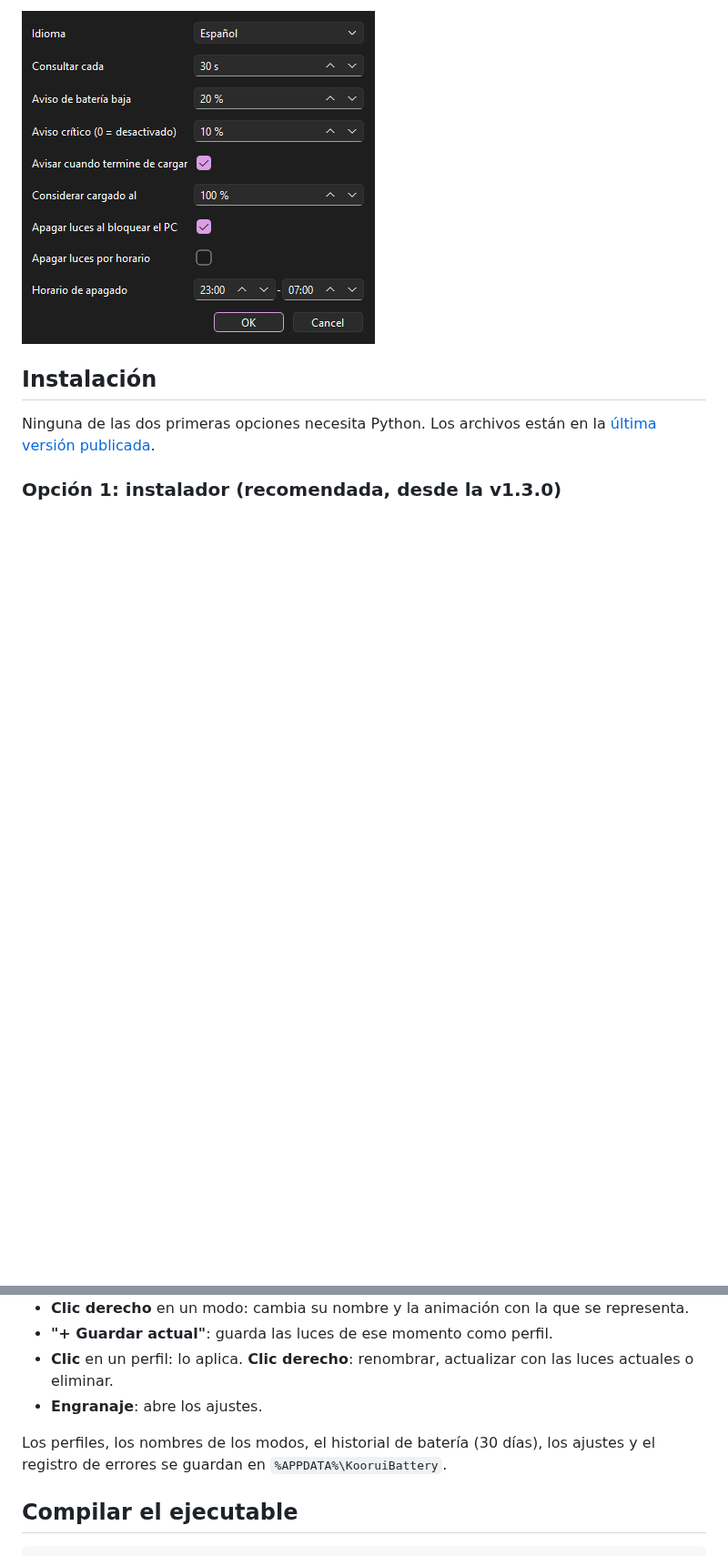
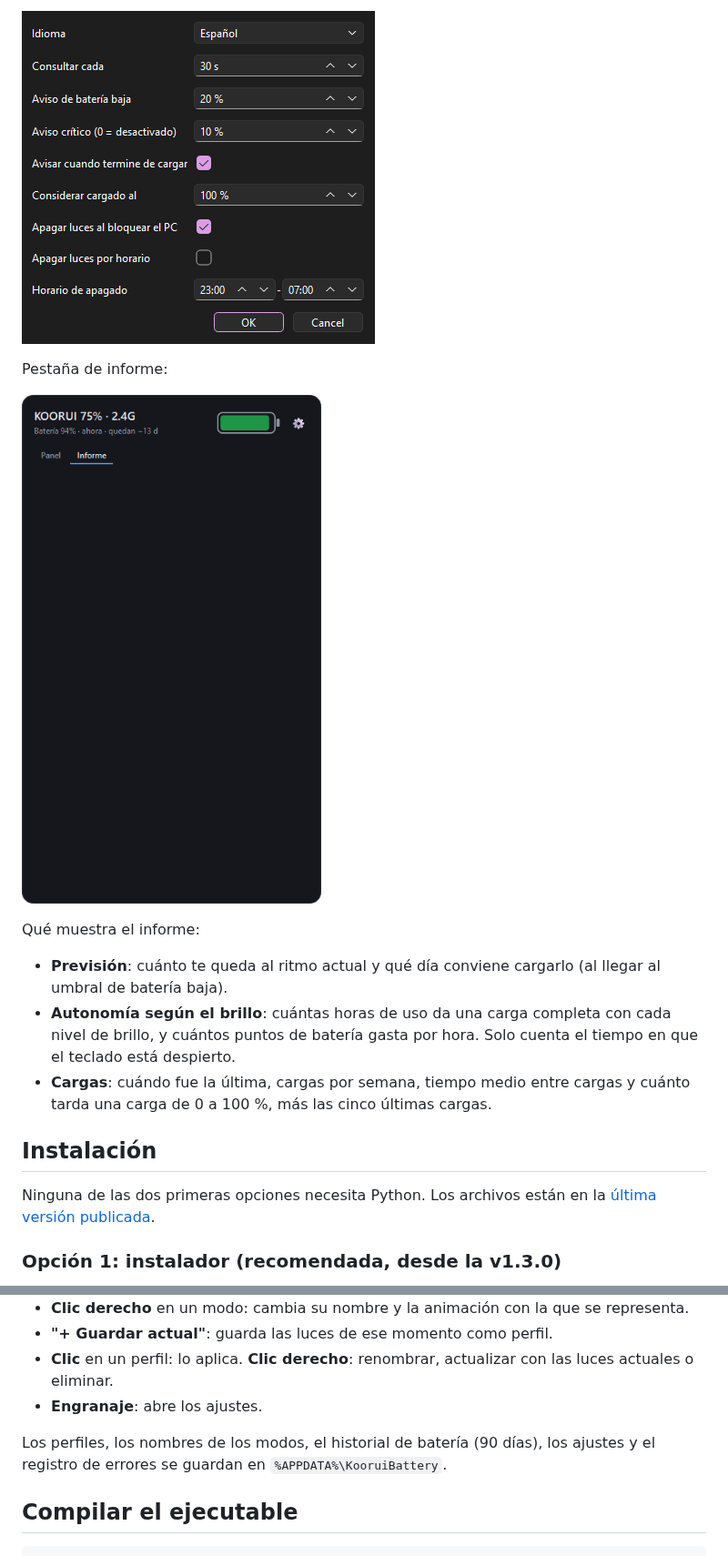
Before and after one commit to Trukitro/Koorui_Keyboard_Software, a Markdown page: README.md, 2 parts joined by grey strips. Shown at 91% size. GitHub-like rendering; pictures changed too: docs/report.png (added); blank space fills up the shorter version.

Commit message:
feat: pestana de informe con autonomia segun el brillo y estadisticas de carga
Co-Authored-By: Claude Opus 5.5 <noreply@anthropic.com>

```diff
--- a/README.md
+++ b/README.md
@@ -43,6 +44,16 @@ KOORUI no publica software para este teclado y, en modo 2.4 GHz, no hay forma de
 Ventana de ajustes (botón del engranaje o clic derecho en el icono):
 
 ![Ajustes](docs/settings.png)
+
+Pestaña de informe:
+
+![Informe](docs/report.png)
+
+Qué muestra el informe:
+
+- **Previsión**: cuánto te queda al ritmo actual y qué día conviene cargarlo (al llegar al umbral de batería baja).
+- **Autonomía según el brillo**: cuántas horas de uso da una carga completa con cada nivel de brillo, y cuántos puntos de batería gasta por hora. Solo cuenta el tiempo en que el teclado está despierto.
+- **Cargas**: cuándo fue la última, cargas por semana, tiempo medio entre cargas y cuánto tarda una carga de 0 a 100 %, más las cinco últimas cargas.
 
 ## Instalación
 
@@ -85,7 +96,7 @@ En todos los casos hace falta Windows 10 u 11 y el teclado conectado en alguno d
 - **Clic** en un perfil: lo aplica. **Clic derecho**: renombrar, actualizar con las luces actuales o eliminar.
 - **Engranaje**: abre los ajustes.
 
-Los perfiles, los nombres de los modos, el historial de batería (30 días), los ajustes y el registro de errores se guardan en `%APPDATA%\KooruiBattery`.
+Los perfiles, los nombres de los modos, el historial de batería (90 días), los ajustes y el registro de errores se guardan en `%APPDATA%\KooruiBattery`.
 
 ## Compilar el ejecutable
 
```
Also changed, not shown: other parts of README.md (+2 -0 lines), README.en.md (+13 -1 lines), ROADMAP.md (+3 -1 lines), 2 other files.
